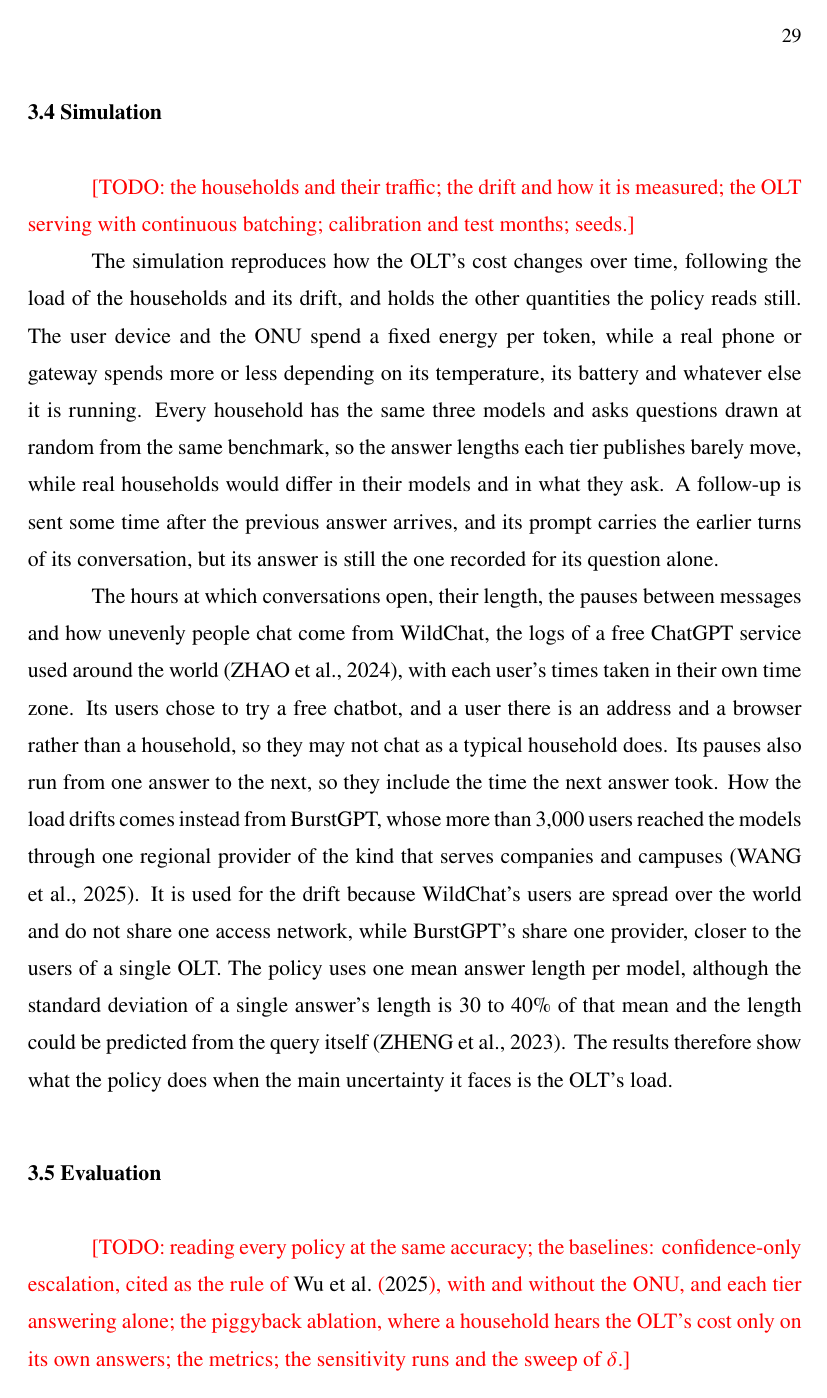
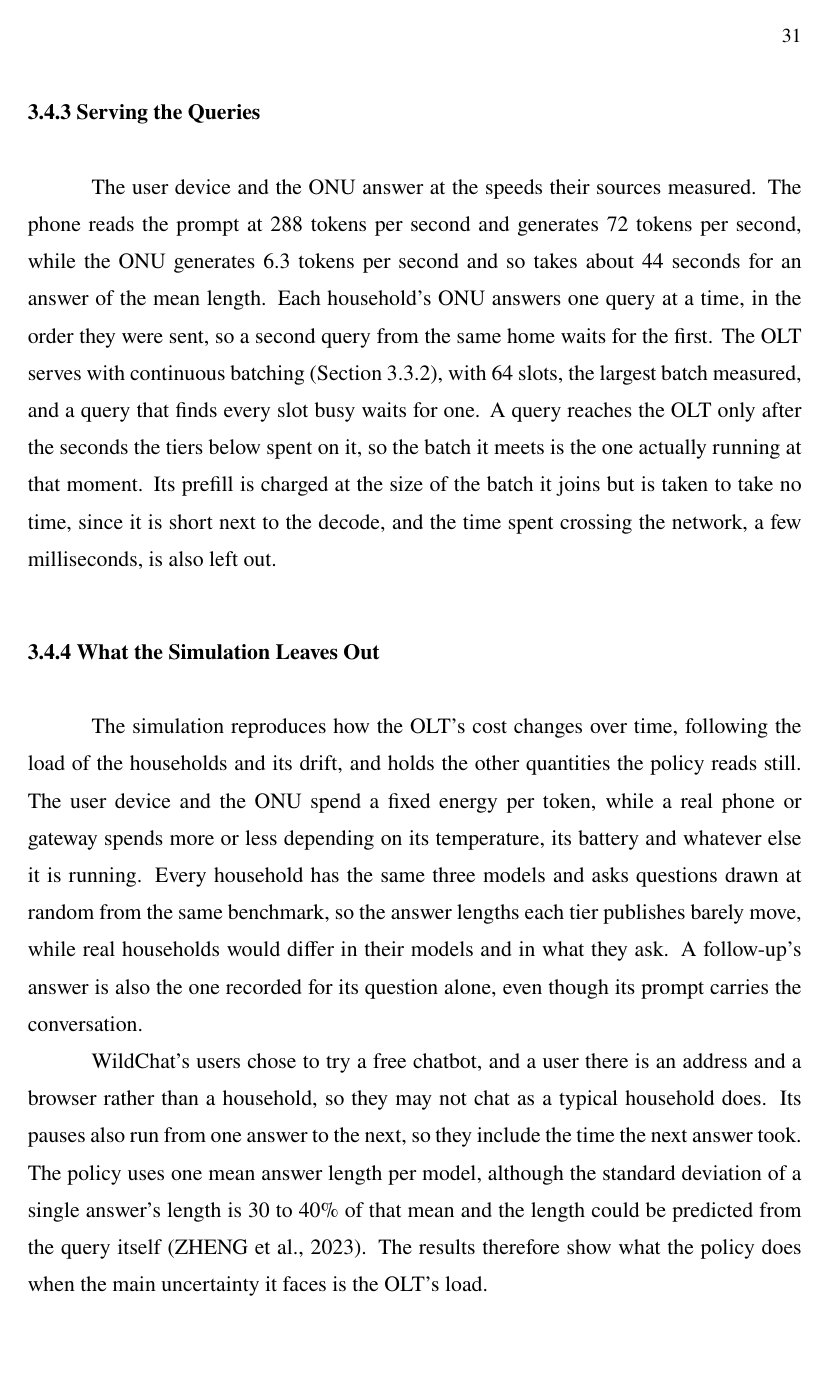
Before and after one commit to diegohommer/tcc-offloading-ai-edge, a LaTeX thesis (thesis/latex/tcc.tex): page 29 of 35 before the commit and page 31 of 38 after it. Compiled offline with pdfLaTeX.

Commit message:
thesis: write 3.4, the simulation
The households and their traffic from WildChat in local time, the drift
measured on BurstGPT in plain terms, how each tier serves its queries,
and what the simulation leaves out. Cites Chatterji et al. for the 3.6
messages a day.

Co-Authored-By: Claude Opus 5.5 <noreply@anthropic.com>

```diff
--- a/thesis/latex/tcc.tex
+++ b/thesis/latex/tcc.tex
@@ -861,5 +861,3 @@ weekend day.
 \section{Simulation}
 \label{sec:simulation}
 
-\todo{the households and their traffic; the drift and how it is measured; the OLT serving
-with continuous batching; calibration and test months; seeds.}
@@ -866,3 +930,20 @@ with continuous batching; calibration and test months; seeds.}
+\subsection{Serving the Queries}
+\label{sec:serving}
+
+The user device and the ONU answer at the speeds their sources measured. The phone reads
+the prompt at 288 tokens per second and generates 72 tokens per second, while the ONU
+generates 6.3 tokens per second and so takes about 44 seconds for an answer of the mean
+length. Each household's ONU answers one query at a time, in the order they were sent,
+so a second query from the same home waits for the first. The OLT serves with continuous
+batching (Section~\ref{sec:olt-energy}), with 64 slots, the largest batch measured, and a
+query that finds every slot busy waits for one. A query reaches the OLT only after the
+seconds the tiers below spent on it, so the batch it meets is the one actually running
+at that moment. Its prefill is charged at the size of the batch it joins but is taken to
+take no time, since it is short next to the decode, and the time spent crossing the
+network, a few milliseconds, is also left out.
+
+\subsection{What the Simulation Leaves Out}
+\label{sec:simulation-limits}
 
 The simulation reproduces how the OLT's cost changes over time, following the load of
 the households and its drift, and holds the other quantities the policy reads still. The
@@ -870,23 +951,16 @@ user device and the ONU spend a fixed energy per token, while a real phone or ga
 spends more or less depending on its temperature, its battery and whatever else it is
 running. Every household has the same three models and asks questions drawn at random
 from the same benchmark, so the answer lengths each tier publishes barely move, while
-real households would differ in their models and in what they ask. A follow-up is sent
-some time after the previous answer arrives, and its prompt carries the earlier turns of
-its conversation, but its answer is still the one recorded for its question alone.
+real households would differ in their models and in what they ask. A follow-up's answer
+is also the one recorded for its question alone, even though its prompt carries the
+conversation.
 
-The hours at which conversations open, their length, the pauses between messages and how
-unevenly people chat come from WildChat, the logs of a free ChatGPT service used around
-the world~\cite{zhao2024wildchat}, with each user's times taken in their own time zone.
-Its users chose to try a free chatbot, and a user there is an address and a browser
-rather than a household, so they may not chat as a typical household does. Its pauses
-also run from one answer to the next, so they include the time the next answer took. How
-the load drifts comes instead from BurstGPT, whose more than 3,000 users reached the
-models through one regional provider of the kind that serves companies and
-campuses~\cite{wang2025burstgpt}. It is used for the drift because WildChat's users are
-spread over the world and do not share one access network, while BurstGPT's share one
-provider, closer to the users of a single OLT. The policy uses one mean answer length per model, although the standard
-deviation of a single answer's length is 30 to 40\% of that mean and the length could be
-predicted from the query itself~\cite{zheng2023response}. The results therefore show what
+WildChat's users chose to try a free chatbot, and a user there is an address and a
+browser rather than a household, so they may not chat as a typical household does. Its
+pauses also run from one answer to the next, so they include the time the next answer
+took. The policy uses one mean answer length per model, although the standard deviation
+of a single answer's length is 30 to 40\% of that mean and the length could be predicted
+from the query itself~\cite{zheng2023response}. The results therefore show what
 the policy does when the main uncertainty it faces is the OLT's load.
 
 \section{Evaluation}
```
Also changed, not shown: thesis/latex/tcc.tex (66 more changed lines).
